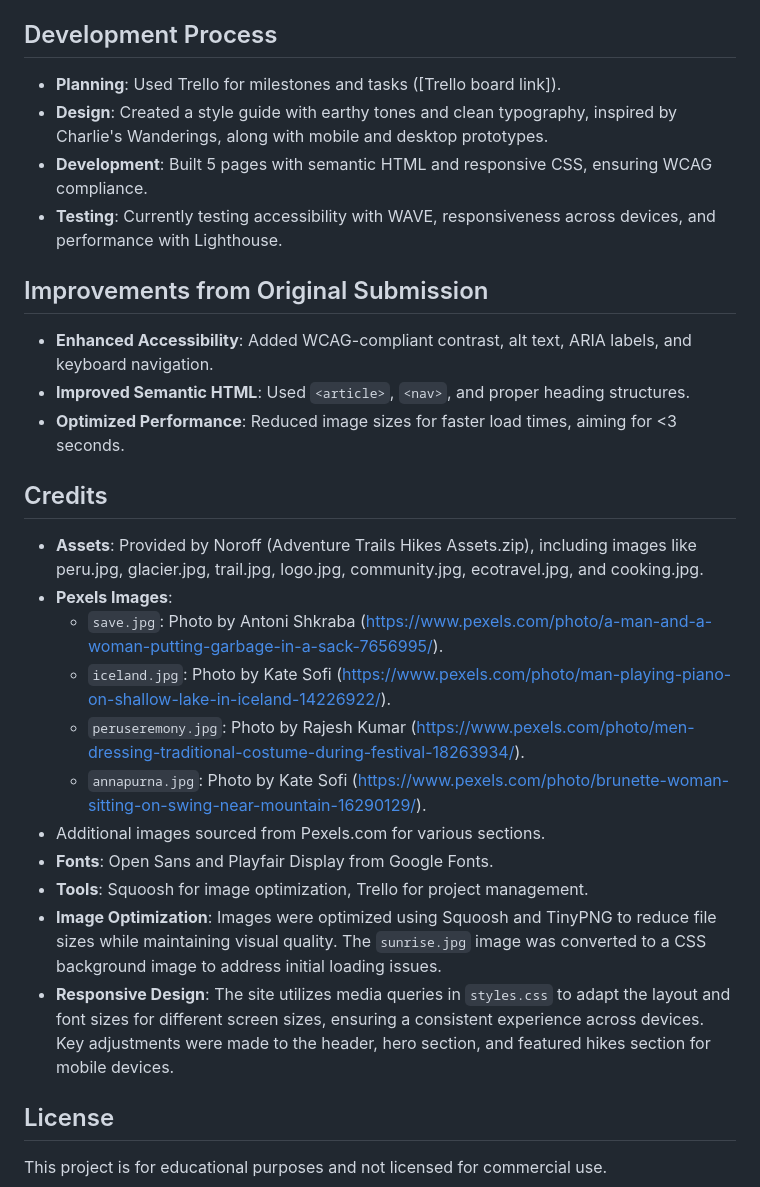
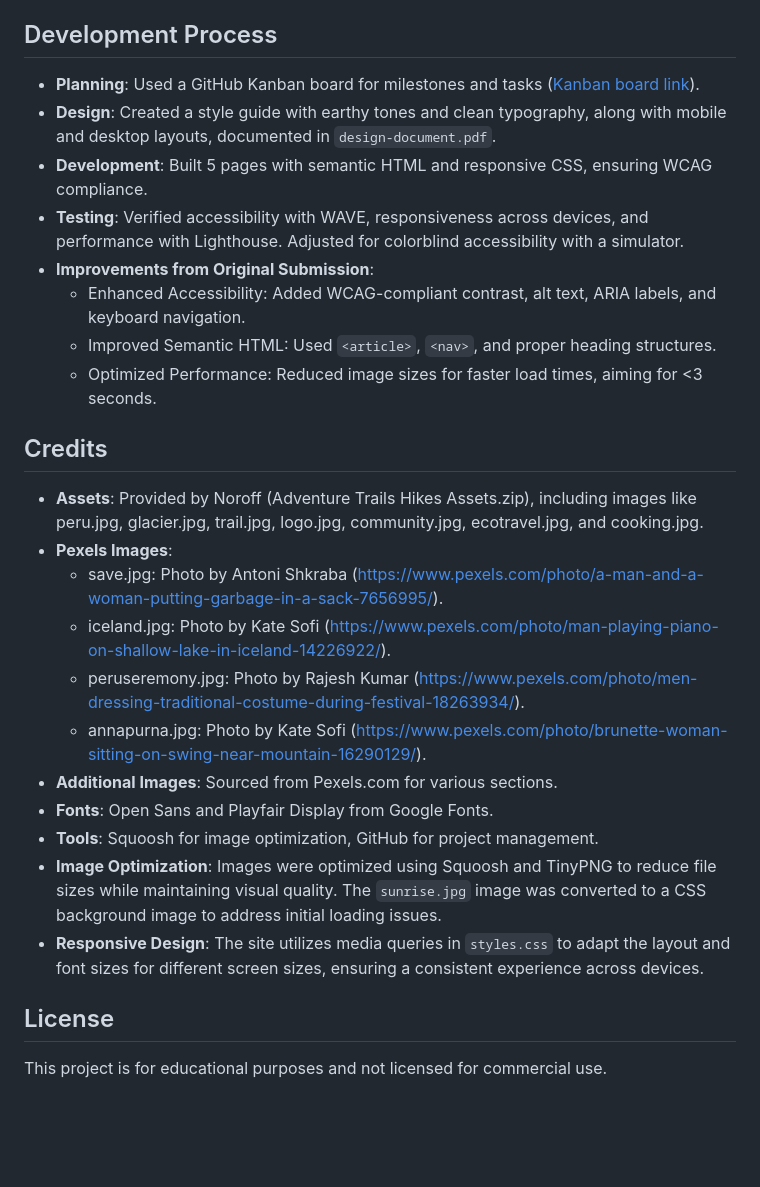
Before and after one commit to adring93/adventure-trails-hikes-resit, a Markdown page: README.md, the part around one of its changes. Rendered like a GitHub page; blank space fills up the shorter version.

Commit message:
Update README.md
Update README with accurate navigation and Kanban link

```diff
--- a/README.md
+++ b/README.md
@@ -30,27 +25,27 @@ No additional dependencies are required as this is a static site using HTML and
 - `assets/images/`: Optimized images for hikes and culture (e.g., sunrise.jpg, peru.jpg).
 
 ## Development Process
-- **Planning**: Used Trello for milestones and tasks ([Trello board link]).
-- **Design**: Created a style guide with earthy tones and clean typography, inspired by Charlie's Wanderings, along with mobile and desktop prototypes.
+- **Planning**: Used a GitHub Kanban board for milestones and tasks ([Kanban board link](https://github.com/users/adring93/projects/5)).
+- **Design**: Created a style guide with earthy tones and clean typography, along with mobile and desktop layouts, documented in `design-document.pdf`.
 - **Development**: Built 5 pages with semantic HTML and responsive CSS, ensuring WCAG compliance.
-- **Testing**: Currently testing accessibility with WAVE, responsiveness across devices, and performance with Lighthouse.
-
-## Improvements from Original Submission
-- **Enhanced Accessibility**: Added WCAG-compliant contrast, alt text, ARIA labels, and keyboard navigation.
-- **Improved Semantic HTML**: Used `<article>`, `<nav>`, and proper heading structures.
-- **Optimized Performance**: Reduced image sizes for faster load times, aiming for <3 seconds.
+- **Testing**: Verified accessibility with WAVE, responsiveness across devices, and performance with Lighthouse. Adjusted for colorblind accessibility with a simulator.
+- **Improvements from Original Submission**:
+  - Enhanced Accessibility: Added WCAG-compliant contrast, alt text, ARIA labels, and keyboard navigation.
+  - Improved Semantic HTML: Used `<article>`, `<nav>`, and proper heading structures.
+  - Optimized Performance: Reduced image sizes for faster load times, aiming for <3 seconds.
 
 ## Credits
 - **Assets**: Provided by Noroff (Adventure Trails Hikes Assets.zip), including images like peru.jpg, glacier.jpg, trail.jpg, logo.jpg, community.jpg, ecotravel.jpg, and cooking.jpg.
 - **Pexels Images**:
-  - `save.jpg`: Photo by Antoni Shkraba (https://www.pexels.com/photo/a-man-and-a-woman-putting-garbage-in-a-sack-7656995/).
-  - `iceland.jpg`: Photo by Kate Sofi (https://www.pexels.com/photo/man-playing-piano-on-shallow-lake-in-iceland-14226922/).
-  - `peruseremony.jpg`: Photo by Rajesh Kumar (https://www.pexels.com/photo/men-dressing-traditional-costume-during-festival-18263934/).
-  - `annapurna.jpg`: Photo by Kate Sofi (https://www.pexels.com/photo/brunette-woman-sitting-on-swing-near-mountain-16290129/).
-- Additional images sourced from Pexels.com for various sections.
+  - save.jpg: Photo by Antoni Shkraba (https://www.pexels.com/photo/a-man-and-a-woman-putting-garbage-in-a-sack-7656995/).
+  - iceland.jpg: Photo by Kate Sofi (https://www.pexels.com/photo/man-playing-piano-on-shallow-lake-in-iceland-14226922/).
+  - peruseremony.jpg: Photo by Rajesh Kumar (https://www.pexels.com/photo/men-dressing-traditional-costume-during-festival-18263934/).
+  - annapurna.jpg: Photo by Kate Sofi (https://www.pexels.com/photo/brunette-woman-sitting-on-swing-near-mountain-16290129/).
+- **Additional Images**: Sourced from Pexels.com for various sections.
 - **Fonts**: Open Sans and Playfair Display from Google Fonts.
-- **Tools**: Squoosh for image optimization, Trello for project management.
+- **Tools**: Squoosh for image optimization, GitHub for project management.
 - **Image Optimization**: Images were optimized using Squoosh and TinyPNG to reduce file sizes while maintaining visual quality. The `sunrise.jpg` image was converted to a CSS background image to address initial loading issues.
-- **Responsive Design**: The site utilizes media queries in `styles.css` to adapt the layout and font sizes for different screen sizes, ensuring a consistent experience across devices. Key adjustments were made to the header, hero section, and featured hikes section for mobile devices.
+- **Responsive Design**: The site utilizes media queries in `styles.css` to adapt the layout and font sizes for different screen sizes, ensuring a consistent experience across devices.
+
 ## License
 This project is for educational purposes and not licensed for commercial use.
```
Also changed, not shown: other parts of README.md (+4 -9 lines).
